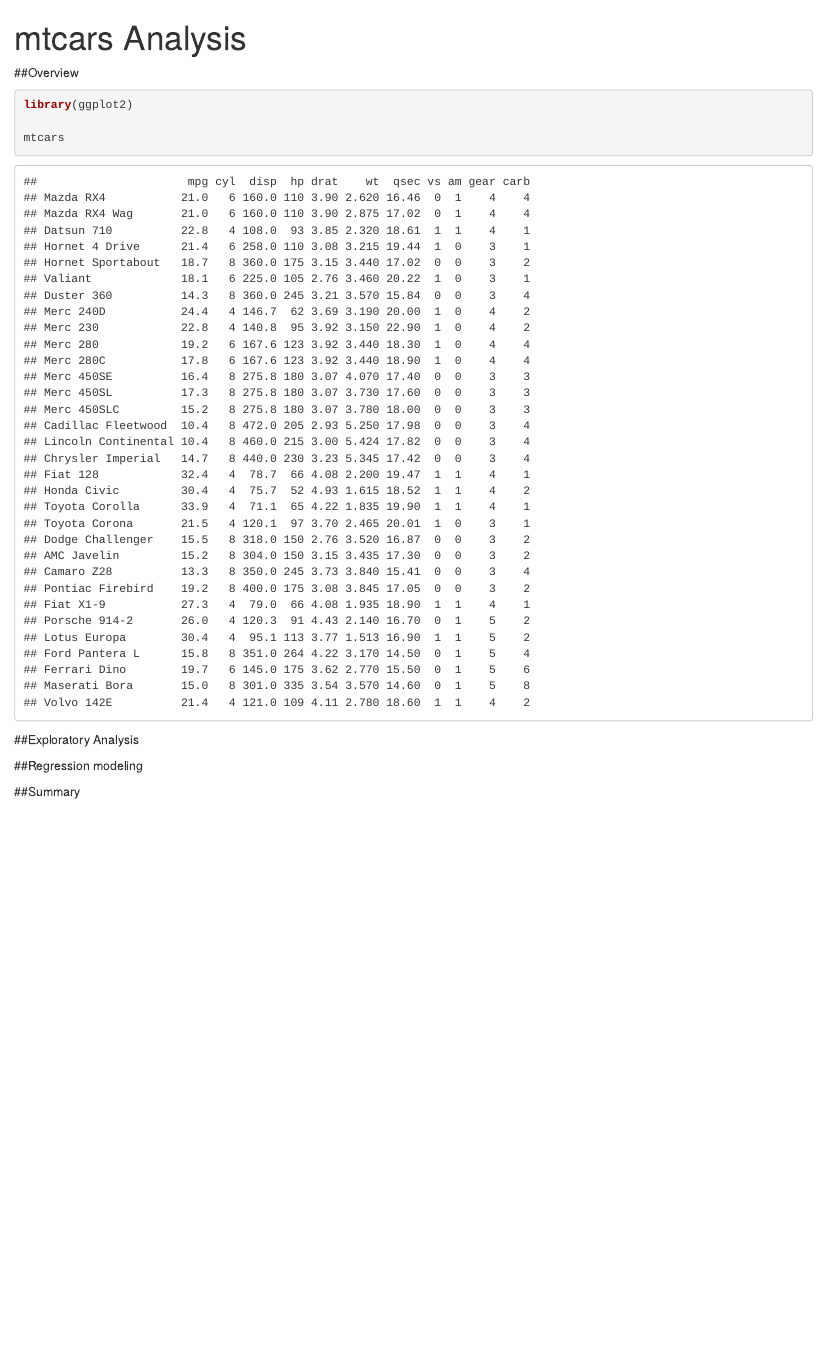
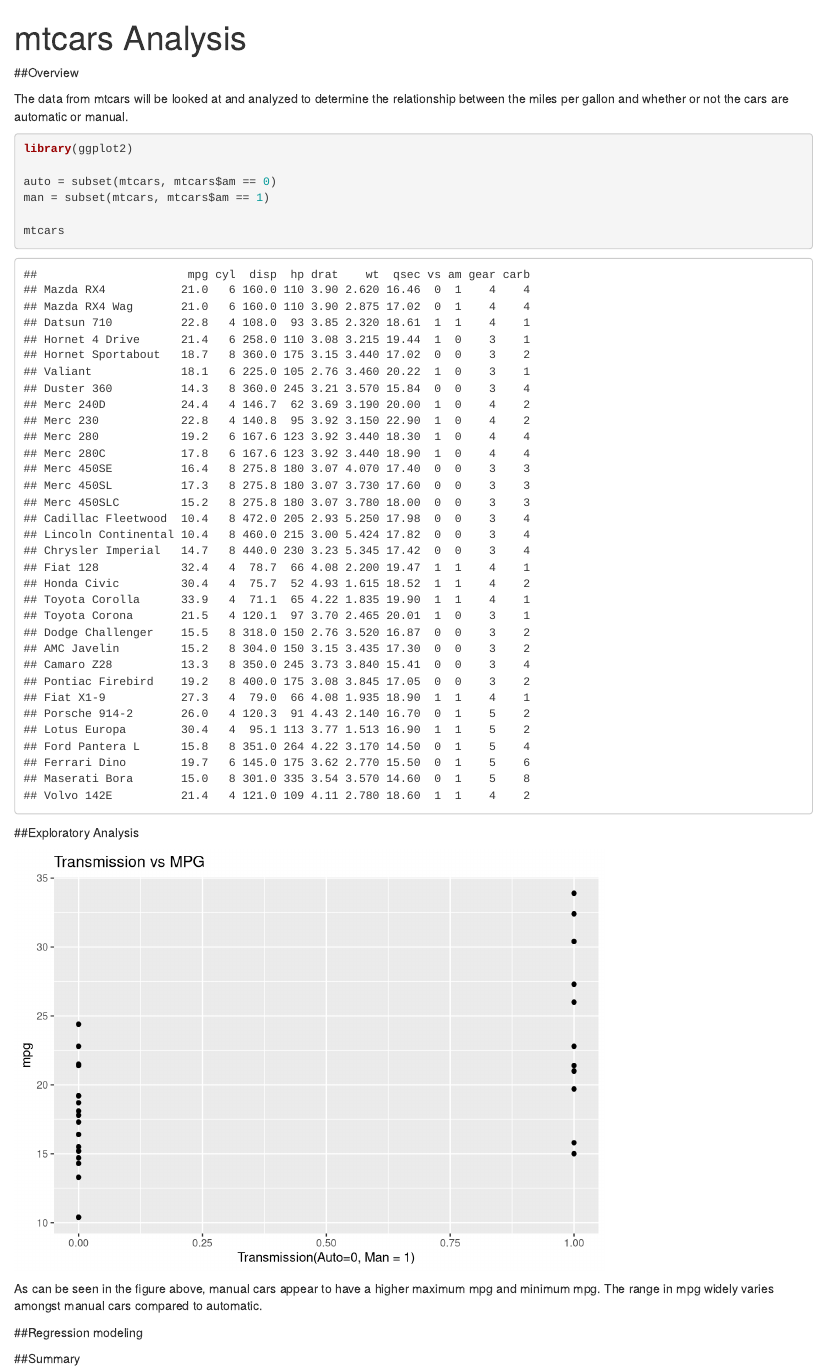
Before and after one commit to dchen71/datasciencecoursera, an R Markdown document (Regression Models/mtcars.Rmd): the page in a window 1100 px wide, from its top. Rendered offline with R 4.5, knitr and Pandoc, with nearby package versions.

Commit message:
quick point ggplot on mpg vs trans

````diff
--- a/Regression Models/mtcars.Rmd
+++ b/Regression Models/mtcars.Rmd
@@ -5,10 +5,13 @@
 
 ##Overview
 
-
+The data from mtcars will be looked at and analyzed to determine the relationship between the miles per gallon and whether or not the cars are automatic or manual.
 
 ```{r}
 library(ggplot2)
+
+auto = subset(mtcars, mtcars$am == 0)
+man = subset(mtcars, mtcars$am == 1)
 
 mtcars
 ```
@@ -16,10 +19,11 @@
 ##Exploratory Analysis
 
 ```{r, echo=FALSE}
-
+ggplot(mtcars, aes(x=am, y=mpg)) + geom_point() + labs(title='Transmission vs MPG', x='Transmission(Auto=0, Man = 1)')
 
 ```
 
+As can be seen in the figure above, manual cars appear to have a higher maximum mpg and minimum mpg. The range in mpg widely varies amongst  manual cars compared to automatic.
 
 ##Regression modeling
 ```{r, echo=FALSE}
````
